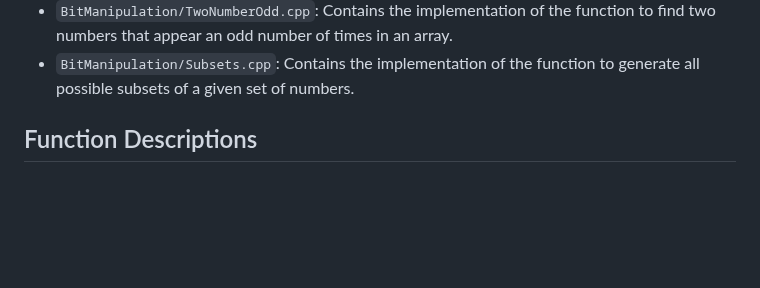
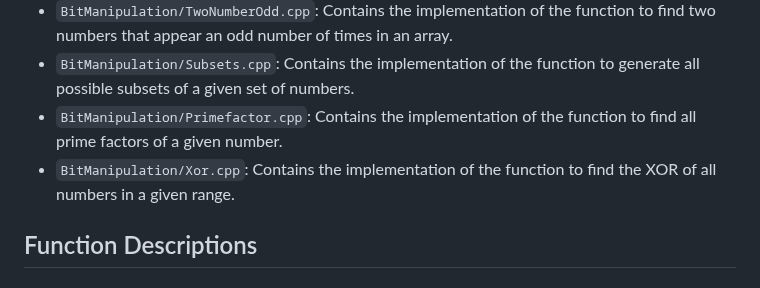
Before and after one commit to vipul-8840/Striver_SDE_Sheet, a Markdown page: README.md, the part around the change. Drawn GitHub-style; blank space fills up the shorter version.

Commit message:
new problem added

```diff
--- a/README.md
+++ b/README.md
@@ -54,6 +54,8 @@ This project contains C++ implementations of various algorithms.
 - `BitManipulation/MIniumBit.cpp`: Contains the implementation of the function to find the minimum number of bit flips required to convert one integer to another.
 - `BitManipulation/TwoNumberOdd.cpp`: Contains the implementation of the function to find two numbers that appear an odd number of times in an array.
 - `BitManipulation/Subsets.cpp`: Contains the implementation of the function to generate all possible subsets of a given set of numbers.
+- `BitManipulation/Primefactor.cpp`: Contains the implementation of the function to find all prime factors of a given number.
+- `BitManipulation/Xor.cpp`: Contains the implementation of the function to find the XOR of all numbers in a given range.
 
 ## Function Descriptions
 ### `void setZeroes(vector<vector<int>>& mat)`
```
